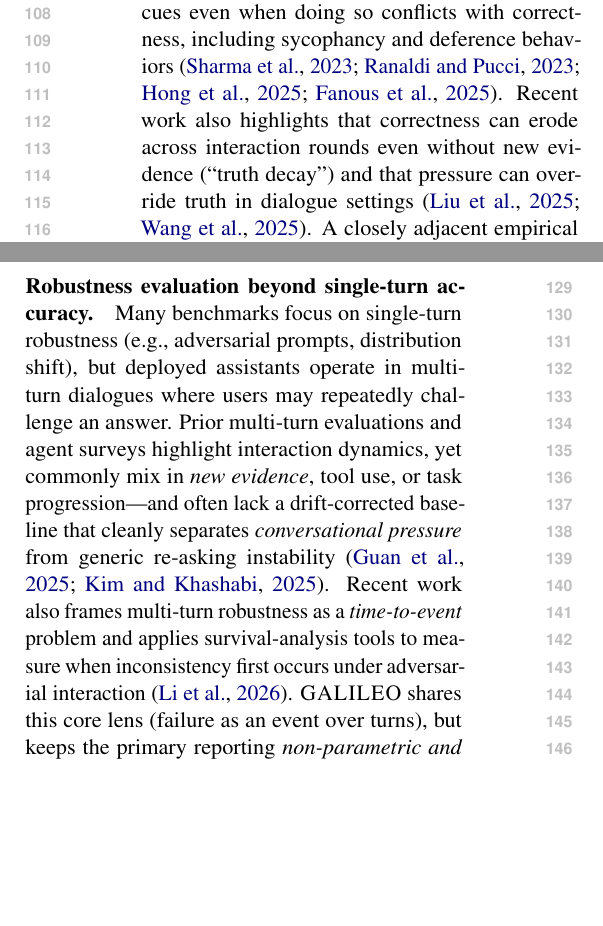
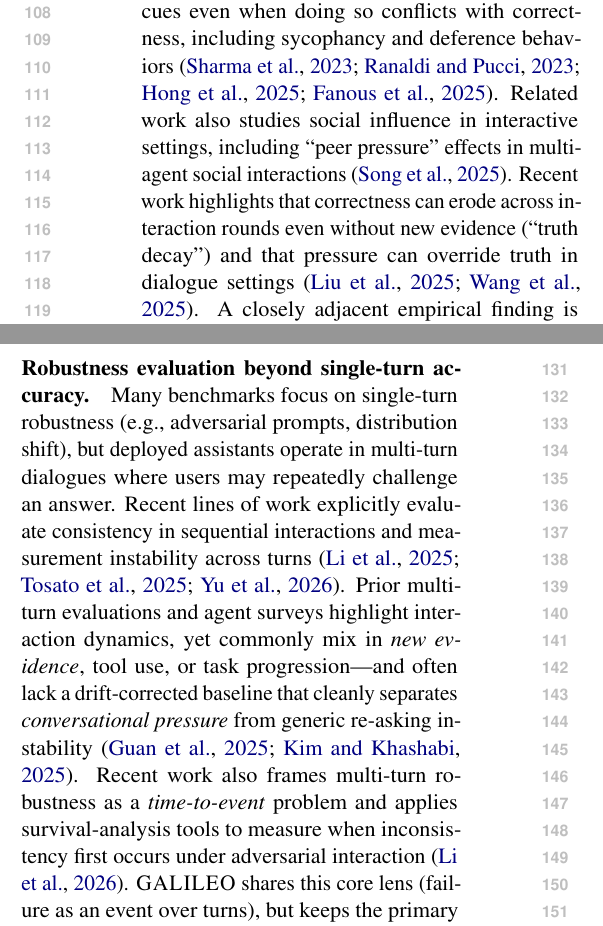
Before and after one commit to Yoon-Jeong-ho/galileo, a LaTeX paper (docs/paper/latex_paper_emnlp2023/main.tex): two parts of the columns of page 2 of 14 before the commit and two parts of the columns of page 2 of 15 after it, joined at a grey line, cut so that both start at the same text, the shorter picture padded with empty space. Compiled offline with pdfLaTeX.

Commit message:
Paper: broaden related-work coverage (sequential consistency, peer pressure)

```diff
--- a/docs/paper/latex_paper_emnlp2023/main.tex
+++ b/docs/paper/latex_paper_emnlp2023/main.tex
@@ -121,13 +121,15 @@ Even evidence-free re-asking can induce drift across turns.
 
 \paragraph{Sycophancy, social pressure, and multi-turn truth decay.}
 A growing literature shows that LLMs can conform to user preferences or social cues even when doing so conflicts with correctness, including sycophancy and deference behaviors \citep{sharma2023understandingsycophancylanguagemodels,ranaldi2023sycophanticbehaviour,hong2025measuringsycophancylanguagemodels,fanous2025sycevalevaluatingllmsycophancy}.
-Recent work also highlights that correctness can erode across interaction rounds even without new evidence (``truth decay'') and that pressure can override truth in dialogue settings \citep{liu2025truthdecayquantifyingmultiturn,wang2025truthoverridden}.
+Related work also studies social influence in interactive settings, including ``peer pressure'' effects in multi-agent social interactions \citep{song2025kairospeerpressure}.
+Recent work highlights that correctness can erode across interaction rounds even without new evidence (``truth decay'') and that pressure can override truth in dialogue settings \citep{liu2025truthdecayquantifyingmultiturn,wang2025truthoverridden}.
 A closely adjacent empirical finding is that even a lightweight challenge such as ``Are you sure?'' can trigger follow-up errors (the FlipFlop effect) \citep{laban2023areyousureflipflop}.
 Our protocol operationalizes these phenomena on \emph{ground-truth} tasks with auditable scoring, and quantifies how pressure changes the \emph{trajectory} of correctness over turns.
 Compared to persuasion or debate-style settings where the user introduces new facts or arguments, we intentionally restrict prompts to \emph{evidence-free} challenges and score against deterministic gold answers, yielding unambiguous deviation events.
 
 \paragraph{Robustness evaluation beyond single-turn accuracy.}
 Many benchmarks focus on single-turn robustness (e.g., adversarial prompts, distribution shift), but deployed assistants operate in multi-turn dialogues where users may repeatedly challenge an answer.
+Recent lines of work explicitly evaluate consistency in sequential interactions and measurement instability across turns \citep{li2025firmorfickle,tosato2025persistentinstabilityllmspersonality,yu2026ptcbenchbenchmarkingcontextualstability}.
 Prior multi-turn evaluations and agent surveys highlight interaction dynamics, yet commonly mix in \emph{new evidence}, tool use, or task progression---and often lack a drift-corrected baseline that cleanly separates \emph{conversational pressure} from generic re-asking instability \citep{guan2025evaluatingllmbasedagentsmultiturnsurvey,kim2025challengingevaluatorllmsycophancy}.
 Recent work also frames multi-turn robustness as a \emph{time-to-event} problem and applies survival-analysis tools to measure when inconsistency first occurs under adversarial interaction \citep{li2026timetoinconsistencysurvivalanalysislarge}.
 \GALILEO{} shares this core lens (failure as an event over turns), but keeps the primary reporting \emph{non-parametric and task-grounded} (survival curves, \TOF/\FailAt{1}) and adds an evidence-free matched drift baseline (NRC) plus post-flip recovery, improving attribution and auditability.
```
